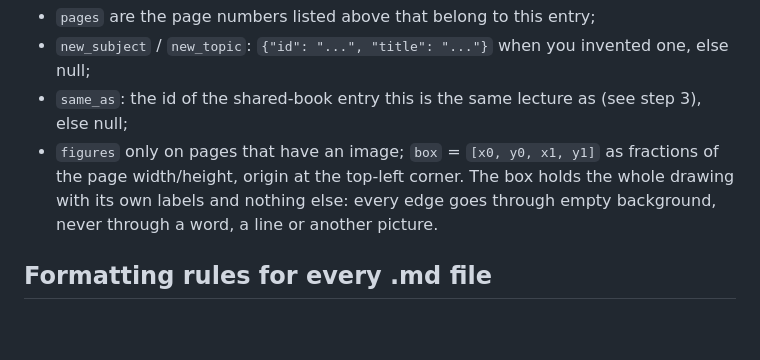
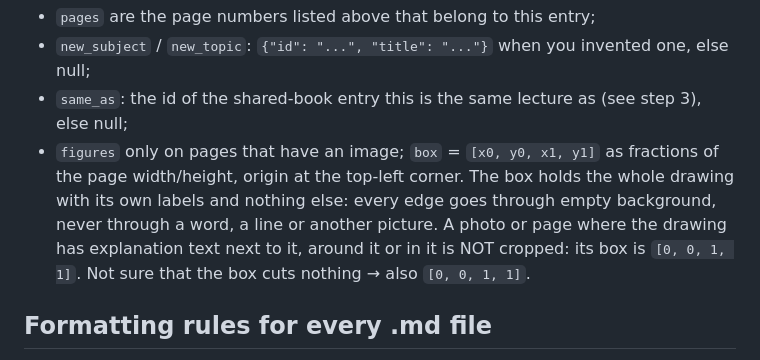
Before and after one commit to ANDRIYXAA/StudyBooks, a Markdown page: prompts/ingest.md, the part around the change. Drawn GitHub-style; blank space fills up the shorter version.

```diff
--- a/prompts/ingest.md
+++ b/prompts/ingest.md
@@ -59,7 +59,7 @@ Subjects and topics the books are organised by:
    - `pages` are the page numbers listed above that belong to this entry;
    - `new_subject` / `new_topic`: `{"id": "...", "title": "..."}` when you invented one, else null;
    - `same_as`: the id of the shared-book entry this is the same lecture as (see step 3), else null;
-   - `figures` only on pages that have an image; `box` = `[x0, y0, x1, y1]` as fractions of the page width/height, origin at the top-left corner. The box holds the whole drawing with its own labels and nothing else: every edge goes through empty background, never through a word, a line or another picture.
+   - `figures` only on pages that have an image; `box` = `[x0, y0, x1, y1]` as fractions of the page width/height, origin at the top-left corner. The box holds the whole drawing with its own labels and nothing else: every edge goes through empty background, never through a word, a line or another picture. A photo or page where the drawing has explanation text next to it, around it or in it is NOT cropped: its box is `[0, 0, 1, 1]`. Not sure that the box cuts nothing → also `[0, 0, 1, 1]`.
 
 ## Formatting rules for every .md file
 
```
Also changed, not shown: skills/studybooks-material/SKILL.md (+3 -1 lines).
